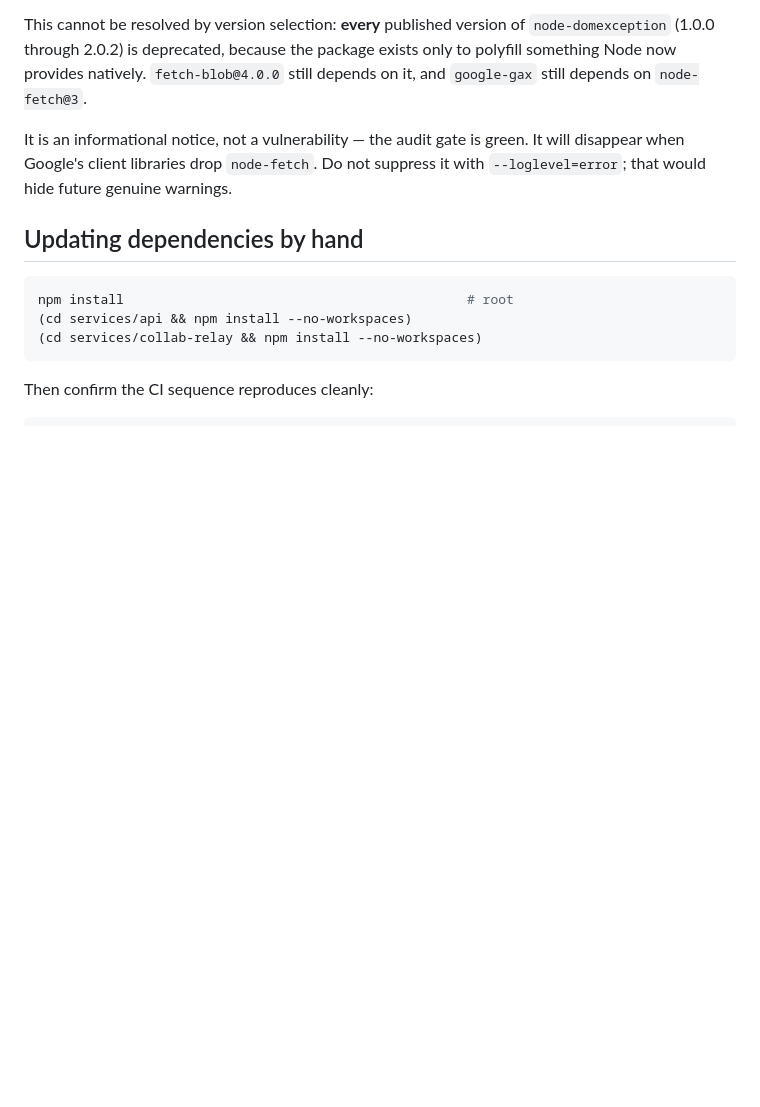
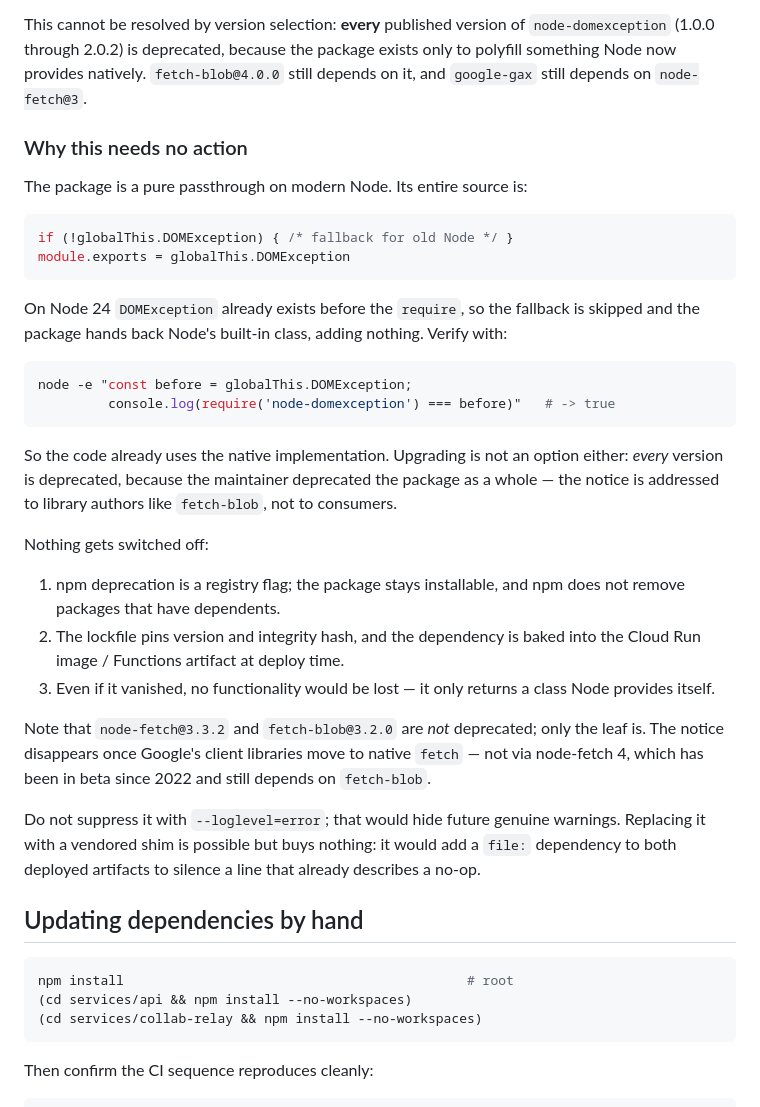
Before and after one commit to malziland/malzispace, a Markdown page: docs/ops/DEPENDENCIES.md, the part around the change. Drawn GitHub-style; blank space fills up the shorter version.

Commit message:
docs(deps): record why the node-domexception notice needs no action
The package is a pure passthrough on Node 24 — it returns globalThis.DOMException
unchanged, so the code already uses the native implementation. Documents the
one-line check that proves it, why upgrading cannot help (every version is
deprecated by design), and why the dependency cannot be 'switched off'.

Co-Authored-By: Claude Opus 5 (1M context) <noreply@anthropic.com>

````diff
--- a/docs/ops/DEPENDENCIES.md
+++ b/docs/ops/DEPENDENCIES.md
@@ -118,9 +118,47 @@ This cannot be resolved by version selection: **every** published version of
 exists only to polyfill something Node now provides natively. `fetch-blob@4.0.0`
 still depends on it, and `google-gax` still depends on `node-fetch@3`.
 
-It is an informational notice, not a vulnerability — the audit gate is green.
-It will disappear when Google's client libraries drop `node-fetch`. Do not
-suppress it with `--loglevel=error`; that would hide future genuine warnings.
+### Why this needs no action
+
+The package is a pure passthrough on modern Node. Its entire source is:
+
+```js
+if (!globalThis.DOMException) { /* fallback for old Node */ }
+module.exports = globalThis.DOMException
+```
+
+On Node 24 `DOMException` already exists before the `require`, so the fallback
+is skipped and the package hands back Node's built-in class, adding nothing.
+Verify with:
+
+```bash
+node -e "const before = globalThis.DOMException;
+         console.log(require('node-domexception') === before)"   # -> true
+```
+
+So the code already uses the native implementation. Upgrading is not an option
+either: *every* version is deprecated, because the maintainer deprecated the
+package as a whole — the notice is addressed to library authors like
+`fetch-blob`, not to consumers.
+
+Nothing gets switched off:
+
+1. npm deprecation is a registry flag; the package stays installable, and npm
+   does not remove packages that have dependents.
+2. The lockfile pins version and integrity hash, and the dependency is baked
+   into the Cloud Run image / Functions artifact at deploy time.
+3. Even if it vanished, no functionality would be lost — it only returns a
+   class Node provides itself.
+
+Note that `node-fetch@3.3.2` and `fetch-blob@3.2.0` are *not* deprecated; only
+the leaf is. The notice disappears once Google's client libraries move to
+native `fetch` — not via node-fetch 4, which has been in beta since 2022 and
+still depends on `fetch-blob`.
+
+Do not suppress it with `--loglevel=error`; that would hide future genuine
+warnings. Replacing it with a vendored shim is possible but buys nothing: it
+would add a `file:` dependency to both deployed artifacts to silence a line
+that already describes a no-op.
 
 ## Updating dependencies by hand
 
````
